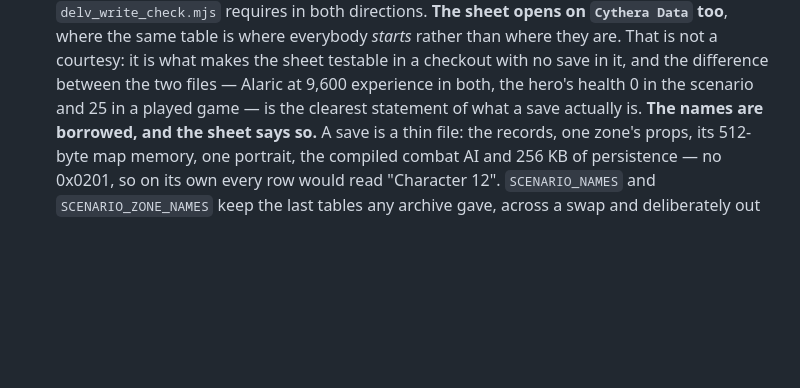
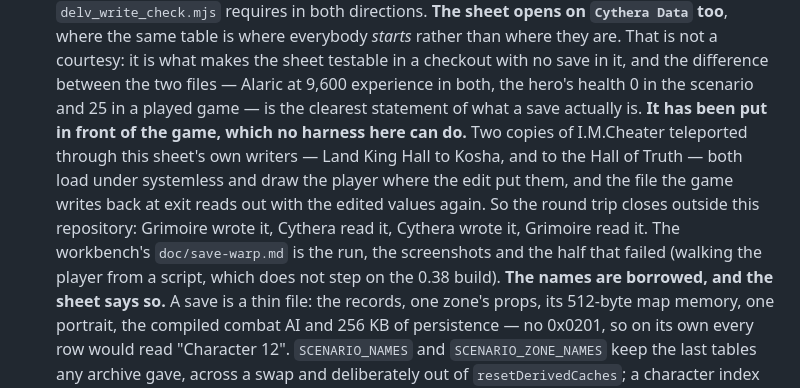
Before and after one commit to ratlizard/grimoire, a Markdown page: CLAUDE.md, the part around the change. Rendered like a GitHub page; blank space fills up the shorter version.

Commit message:
Say that the saved-game editor has been put in front of the game
Two saves teleported through the sheet's own writers load under
systemless and draw the player where the edit put them, and the file the
game writes back reads out with the edited values again. That closes the
round trip outside this repository, which is the check none of the
harnesses here can make; the workbench's doc/save-warp.md has the run,
the screenshots and the half that failed.

```diff
--- a/CLAUDE.md
+++ b/CLAUDE.md
@@ -1179,6 +1179,15 @@ Read the comment above a constant before correcting it.
   difference between the two files — Alaric at 9,600 experience in both, the
   hero's health 0 in the scenario and 25 in a played game — is the clearest
   statement of what a save actually is.
+  **It has been put in front of the game, which no harness here can do.**
+  Two copies of I.M.Cheater teleported through this sheet's own writers —
+  Land King Hall to Kosha, and to the Hall of Truth — both load under
+  systemless and draw the player where the edit put them, and the file the
+  game writes back at exit reads out with the edited values again. So the
+  round trip closes outside this repository: Grimoire wrote it, Cythera read
+  it, Cythera wrote it, Grimoire read it. The workbench's `doc/save-warp.md`
+  is the run, the screenshots and the half that failed (walking the player
+  from a script, which does not step on the 0.38 build).
   **The names are borrowed, and the sheet says so.** A save is a thin file:
   the records, one zone's props, its 512-byte map memory, one portrait, the
   compiled combat AI and 256 KB of persistence — no 0x0201, so on its own
```
